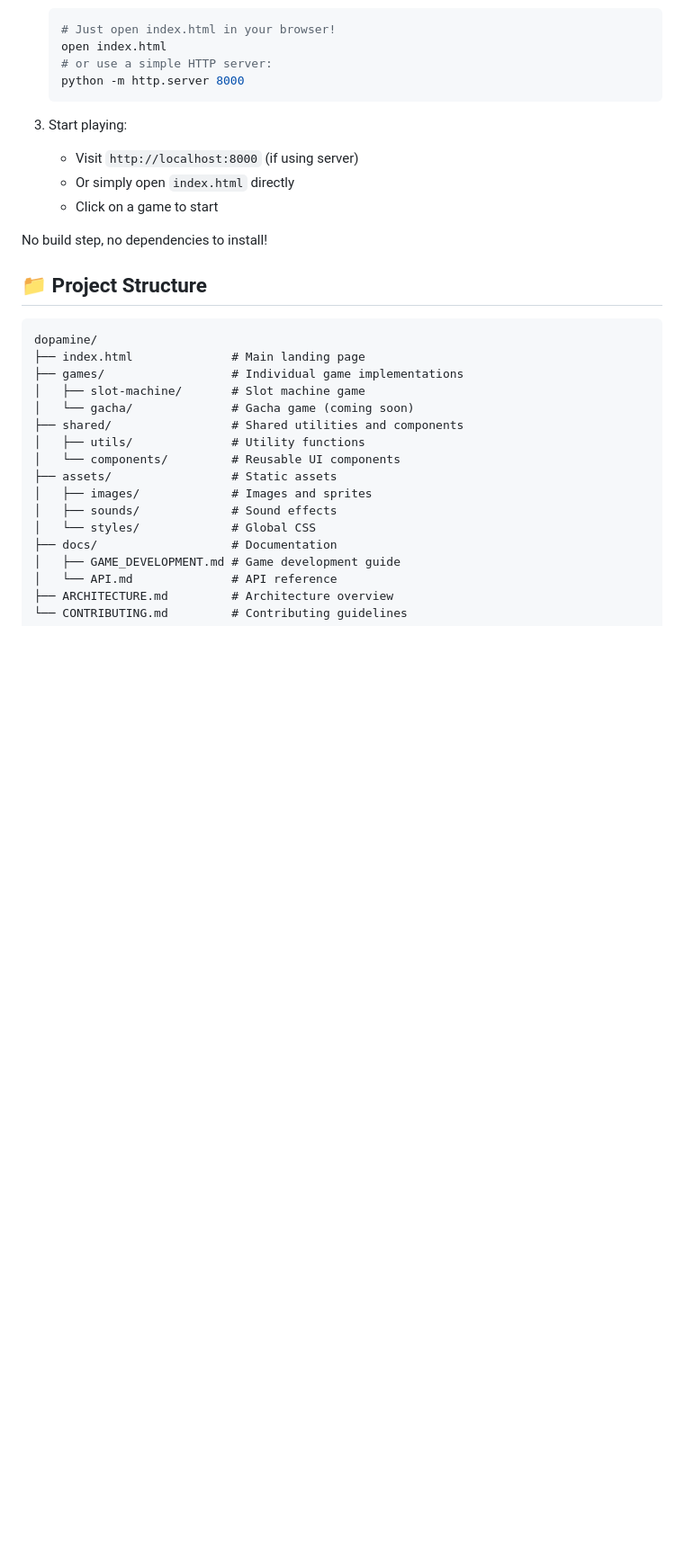
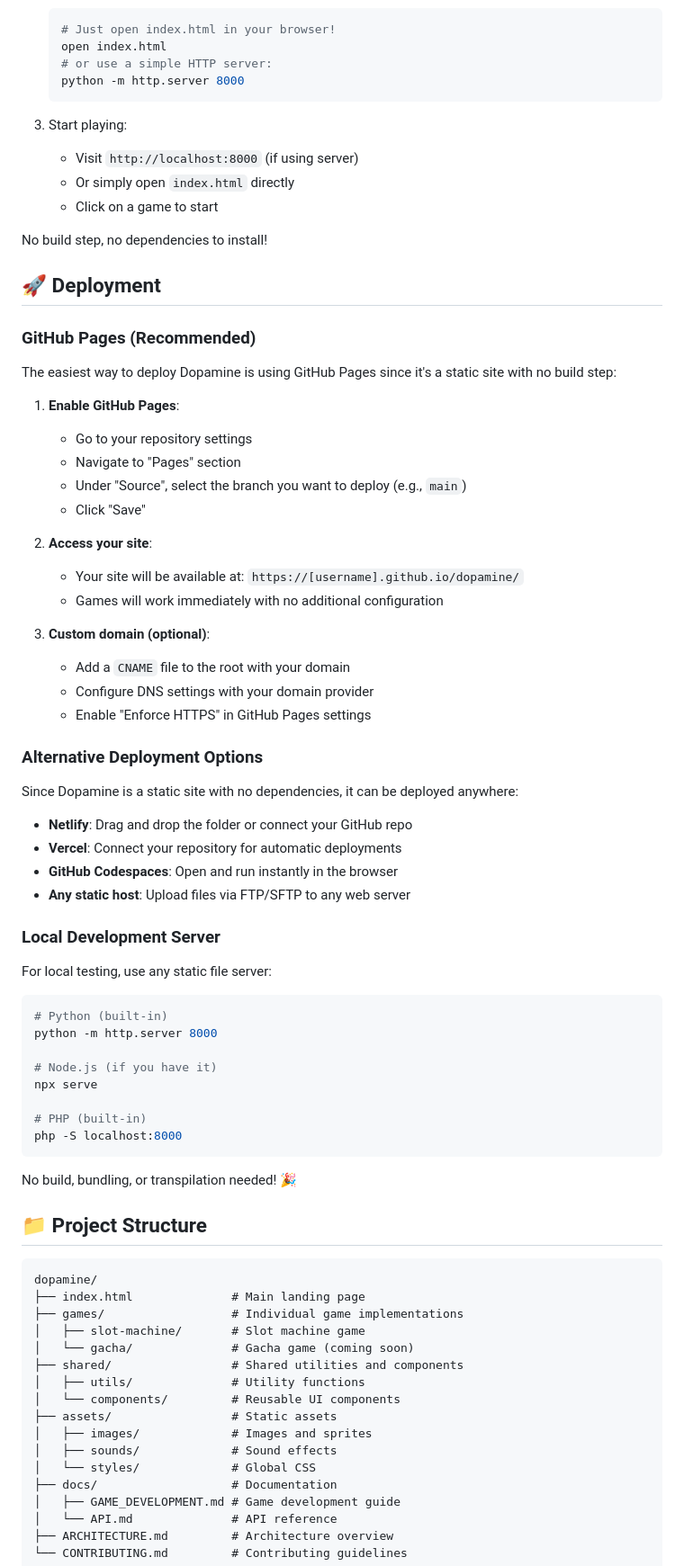
Before and after one commit to eloise-normal-name/dopamine, a Markdown page: README.md, the part around the change. Shown at 90% size. GitHub-like rendering; blank space fills up the shorter version.

Commit message:
Add deployment section with GitHub Pages instructions
Co-authored-by: eloise-normal-name <141464740+eloise-normal-name@users.noreply.github.com>

````diff
--- a/README.md
+++ b/README.md
@@ -75,6 +75,53 @@ Auto-playing web games that are fun to watch! A collection of browser-based game
 
 No build step, no dependencies to install!
 
+## 🚀 Deployment
+
+### GitHub Pages (Recommended)
+
+The easiest way to deploy Dopamine is using GitHub Pages since it's a static site with no build step:
+
+1. **Enable GitHub Pages**:
+   - Go to your repository settings
+   - Navigate to "Pages" section
+   - Under "Source", select the branch you want to deploy (e.g., `main`)
+   - Click "Save"
+
+2. **Access your site**:
+   - Your site will be available at: `https://[username].github.io/dopamine/`
+   - Games will work immediately with no additional configuration
+
+3. **Custom domain (optional)**:
+   - Add a `CNAME` file to the root with your domain
+   - Configure DNS settings with your domain provider
+   - Enable "Enforce HTTPS" in GitHub Pages settings
+
+### Alternative Deployment Options
+
+Since Dopamine is a static site with no dependencies, it can be deployed anywhere:
+
+- **Netlify**: Drag and drop the folder or connect your GitHub repo
+- **Vercel**: Connect your repository for automatic deployments
+- **GitHub Codespaces**: Open and run instantly in the browser
+- **Any static host**: Upload files via FTP/SFTP to any web server
+
+### Local Development Server
+
+For local testing, use any static file server:
+
+```bash
+# Python (built-in)
+python -m http.server 8000
+
+# Node.js (if you have it)
+npx serve
+
+# PHP (built-in)
+php -S localhost:8000
+```
+
+No build, bundling, or transpilation needed! 🎉
+
 ## 📁 Project Structure
 
 ```
````
